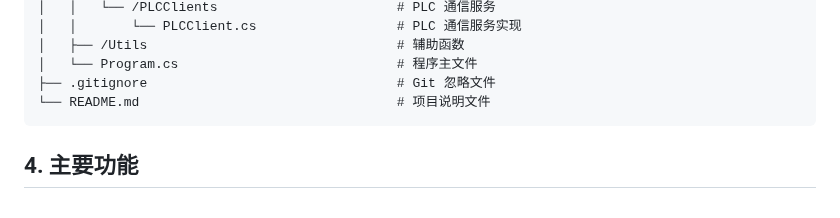
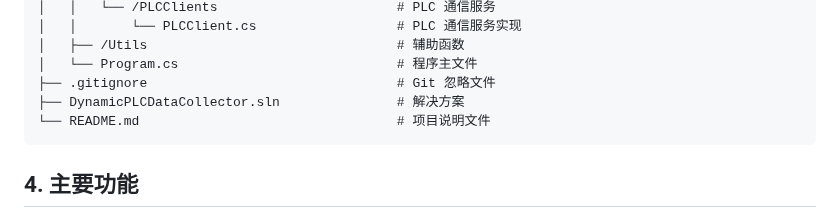
Before and after one commit to liuweichaox/DataAcquisition, a Markdown page: README.md, the part around the change. Rendered like a GitHub page.

````diff
--- a/README.md
+++ b/README.md
@@ -47,6 +47,7 @@ DynamicPLCDataCollector/
 │   ├── /Utils                                # 辅助函数
 │   └── Program.cs                            # 程序主文件
 ├── .gitignore                                # Git 忽略文件
+├── DynamicPLCDataCollector.sln               # 解决方案
 └── README.md                                 # 项目说明文件
 ```
 
````
